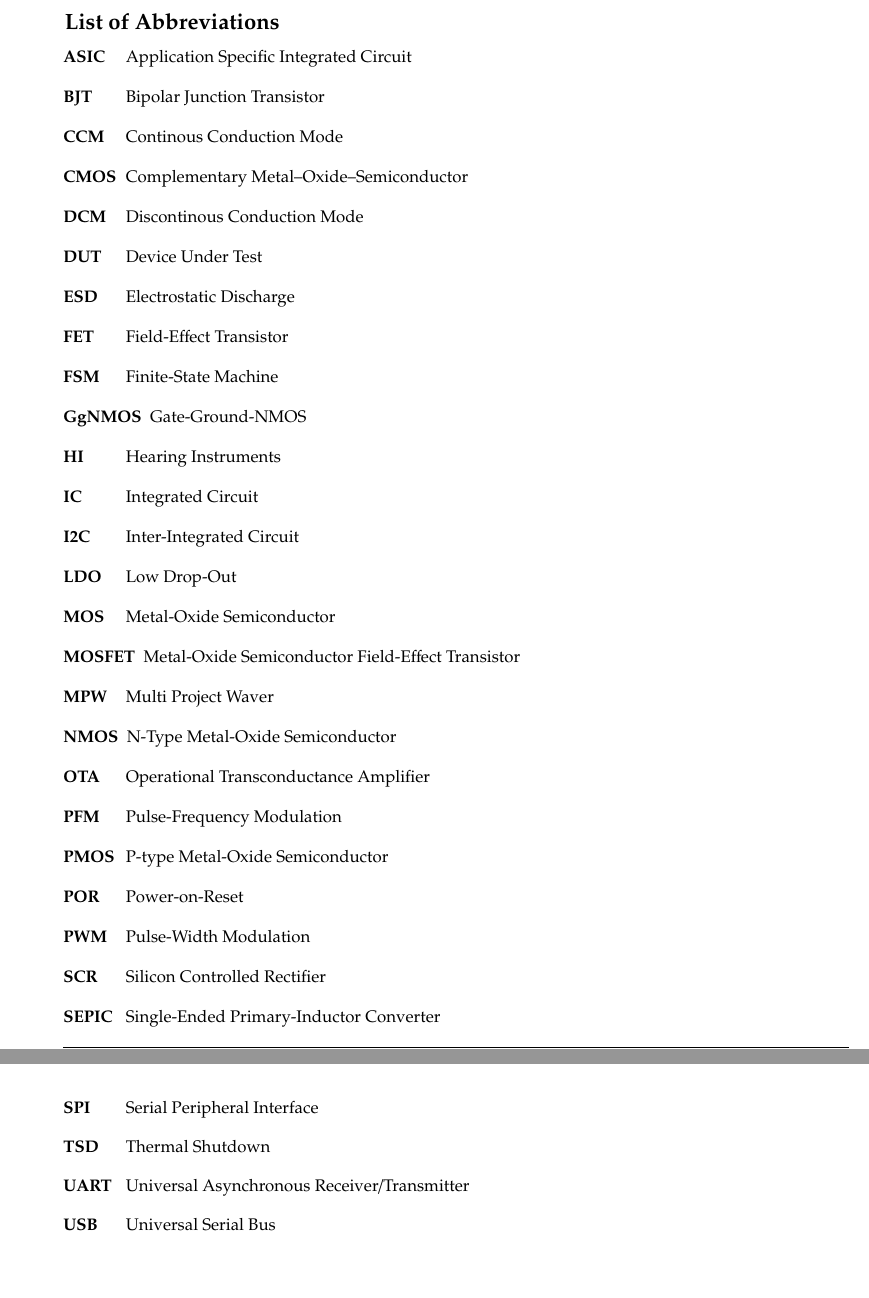
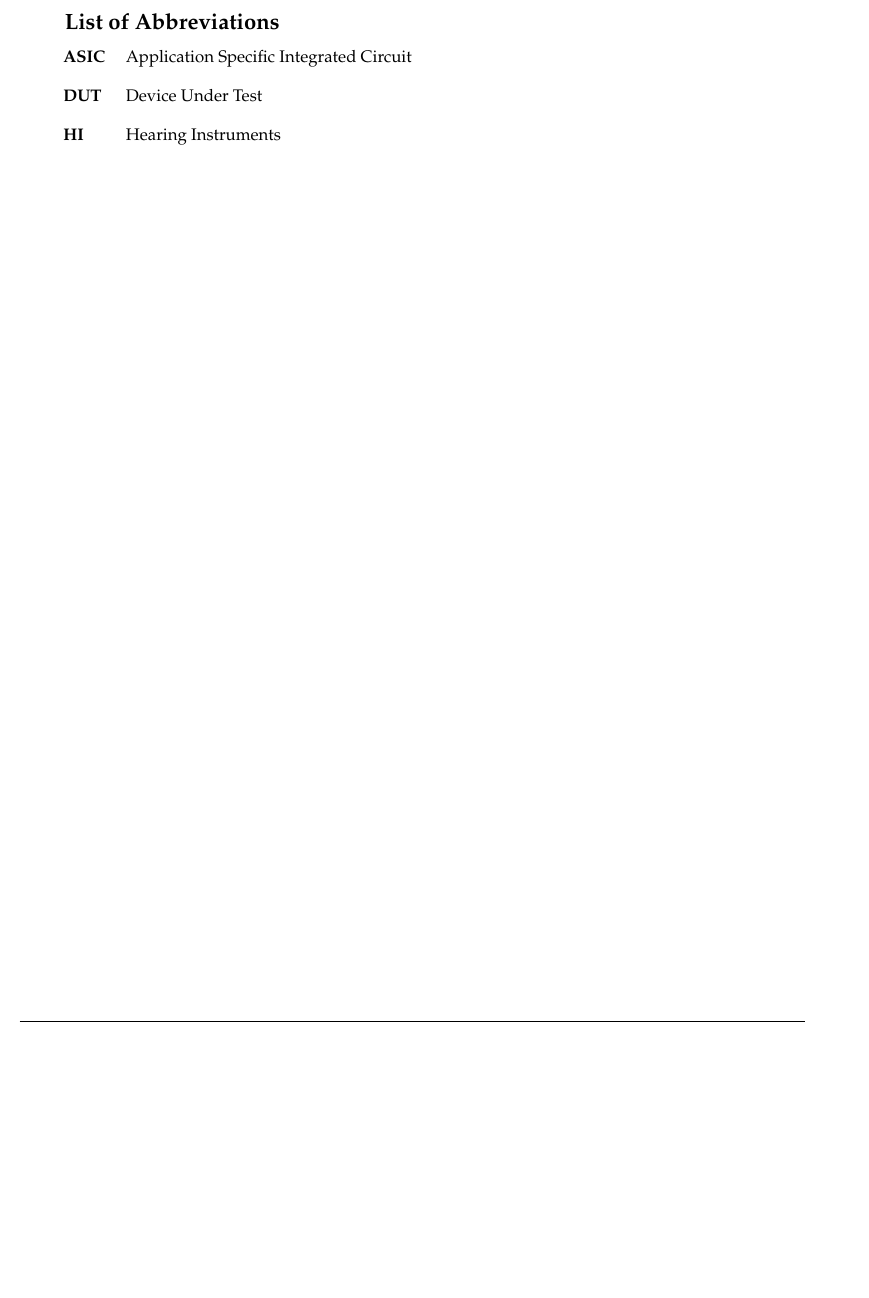
Before and after one commit to gstei/ASIC-DESIGN-2, a LaTeX document (main.tex, which reads header/header.tex, sections/verzeichnisse/Verzeichnisse.tex): two parts of pages 21 and 22 of 28 before the commit and part of page 22 of 28 after it, the two joined at a grey line, cut so that both start at the same text, the shorter picture padded with empty space. Compiled offline with pdfLaTeX.

```diff
--- a/header/header.tex
+++ b/header/header.tex
@@ -18,7 +18,6 @@
 \usepackage{array} 			   % Extending the array and tabular environment -> m,b,p,..
 \usepackage{caption}  		   % Verändern der Schriftart von Bildunterschriften
 \usepackage{changepage}
-\usepackage{csquotes}
 \usepackage{epstopdf}
 \usepackage{expl3}
 \usepackage{float}
@@ -84,7 +83,7 @@
 %Include package to colorize code
 \usepackage{minted}
 \usemintedstyle{borland}
-\usepackage{scrhack}        	% Fixes koma-script incompatibilities
+%\usepackage{scrhack}        	% Fixes koma-script incompatibilities
 \usepackage[T1]{fontenc}	% ä,ü...
 \usepackage[utf8]{inputenc} % utf-8 Unterstützung
 \definecolor{black}{cmyk}{0,0,0,1}
@@ -108,12 +107,14 @@
 %Make it possible to go to new page
 \newenvironment{longlisting}{\captionsetup{type=listing}}{}
 
+\usepackage{csquotes}
+
 
 %%%%%%%%%%%%%%%%%%%%%%%
 %% PDF Meta Data
 %%%%%%%%%%%%%%%%%%%%%%%
 
-\hypersetup{pdftex,
+\hypersetup{%pdftex,
 pdfauthor={\Author},
 pdftitle={\Title},
 pdfsubject={\TitleInfo},
@@ -211,6 +212,7 @@
     %\fancyfoot[C]{\small{\Title}}
     \fancyfoot[EL]{Page \thepage\ / \pageref{LastPage}}
     \fancyfoot[OL]{\small{\Author}}
+	\setlength{\headheight}{30pt}
     \renewcommand{\footrulewidth}{0.4pt} %untere Trennlinie
 }
 
--- a/main.tex
+++ b/main.tex
@@ -25,8 +25,8 @@
 \newcommand*{\Exam}             {Lars Kamm}
 \newcommand*{\Studiengang}		{Electrical Engineering (ElE) }
 \newcommand*{\Place}            {Rapperswil}
-\newcommand*{\LogoOST}          {\includegraphics[height = 1cm]{header/Ost_Logo}}
-\newcommand*{\LogoCompany}      {\includegraphics[height = 1cm]{header/logo}}
+\newcommand*{\LogoOST}          {\includegraphics[height = 0.9cm]{header/Ost_Logo}}
+\newcommand*{\LogoCompany}      {\includegraphics[height = 0.9cm]{header/logo}}
 %\newcommand*{\LogoInstitute}    {\includegraphics[height = 1cm]{header/ICOM_Logo_2.png}}
 \newcommand*{\Print}            {true} % true for black links (print version), false for color links (pdf version)
 
@@ -36,7 +36,7 @@
 %\usepackage[mode=build]{standalone}
 %package to import images
 
-\usepackage{import}
+%\usepackage{import}
 \include{header/header}
 %\include{header/codelayout}
 \setcounter{secnumdepth}{4}
--- a/sections/verzeichnisse/Verzeichnisse.tex
+++ b/sections/verzeichnisse/Verzeichnisse.tex
@@ -5,37 +5,37 @@
 \begin{acronym}[MIMO]
 %\acro{Abkürzung}{Ausdruck ausgeschrieben}
 \acro{ASIC}{Application Specific Integrated Circuit}
-\acro{BJT}{Bipolar Junction Transistor}
-\acro{CCM}{Continous Conduction Mode}
-\acro{CMOS}{Complementary Metal–Oxide–Semiconductor}
-\acro{DCM}{Discontinous Conduction Mode}
+%\acro{BJT}{Bipolar Junction Transistor}
+%\acro{CCM}{Continous Conduction Mode}
+%\acro{CMOS}{Complementary Metal–Oxide–Semiconductor}
+%\acro{DCM}{Discontinous Conduction Mode}
 \acro{DUT}{Device Under Test}
-\acro{ESD}{Electrostatic Discharge}
-\acro{FET}{Field-Effect Transistor}
-\acro{FSM}{Finite-State Machine}
-\acro{GgNMOS}{Gate-Ground-NMOS}
+%\acro{ESD}{Electrostatic Discharge}
+%\acro{FET}{Field-Effect Transistor}
+%\acro{FSM}{Finite-State Machine}
+%\acro{GgNMOS}{Gate-Ground-NMOS}
 %\acro{HBM}{Human Body Model}
 \acro{HI}{Hearing Instruments}
-\acro{IC}{Integrated Circuit}
-\acro{I2C}{Inter-Integrated Circuit}
-\acro{LDO}{Low Drop-Out}
-\acro{MOS}{Metal-Oxide Semiconductor}
-\acro{MOSFET}{Metal-Oxide Semiconductor Field-Effect Transistor}
-\acro{MPW}{Multi Project Waver}
-\acro{NMOS}{N-Type Metal-Oxide Semiconductor}
-\acro{OTA}{Operational Transconductance Amplifier}
-\acro{PFM}{Pulse-Frequency Modulation}
-\acro{PMOS}{P-type Metal-Oxide Semiconductor}
-\acro{POR}{Power-on-Reset}
-\acro{PWM}{Pulse-Width Modulation}
-\acro{SCR}{Silicon Controlled Rectifier}
-\acro{SEPIC}{Single-Ended Primary-Inductor Converter}
-\acro{SPI}{Serial Peripheral Interface}
+%\acro{IC}{Integrated Circuit}
+%\acro{I2C}{Inter-Integrated Circuit}
+%\acro{LDO}{Low Drop-Out}
+%\acro{MOS}{Metal-Oxide Semiconductor}
+%\acro{MOSFET}{Metal-Oxide Semiconductor Field-Effect Transistor}
+%\acro{MPW}{Multi Project Waver}
+%\acro{NMOS}{N-Type Metal-Oxide Semiconductor}
+%\acro{OTA}{Operational Transconductance Amplifier}
+%\acro{PFM}{Pulse-Frequency Modulation}
+%\acro{PMOS}{P-type Metal-Oxide Semiconductor}
+%\acro{POR}{Power-on-Reset}
+%\acro{PWM}{Pulse-Width Modulation}
+%\acro{SCR}{Silicon Controlled Rectifier}
+%\acro{SEPIC}{Single-Ended Primary-Inductor Converter}
+%\acro{SPI}{Serial Peripheral Interface}
 %\acro{TSBB}{Two Switch Buck-Boost}
-\acro{TSD}{Thermal Shutdown}
+%\acro{TSD}{Thermal Shutdown}
 %\acro{TVS}{Transient-Voltage-Suppression}
-\acro{UART}{Universal Asynchronous Receiver/Transmitter}
-\acro{USB}{Universal Serial Bus}
+%\acro{UART}{Universal Asynchronous Receiver/Transmitter}
+%\acro{USB}{Universal Serial Bus}
 \end{acronym}
 \clearpage
 \pagebreak
```
